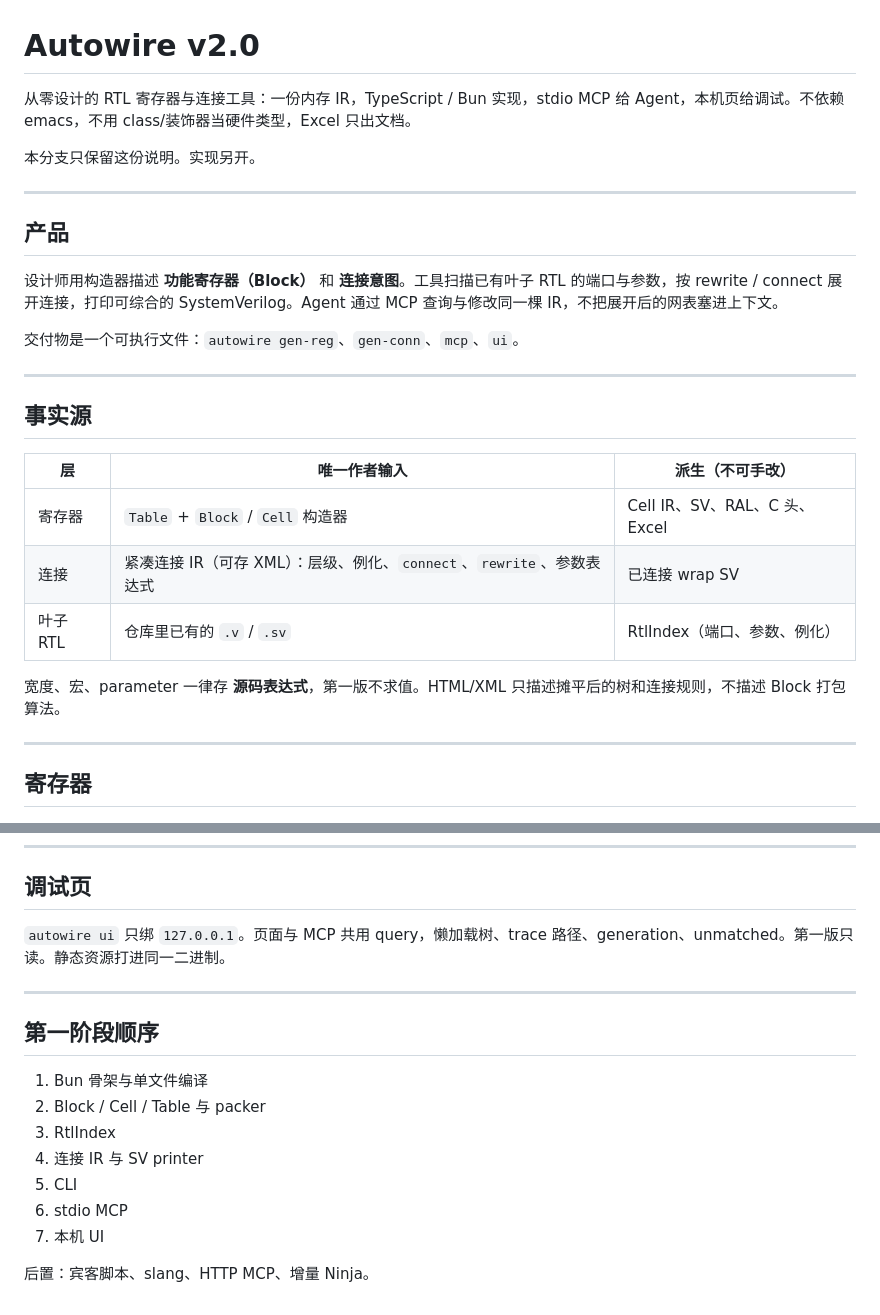
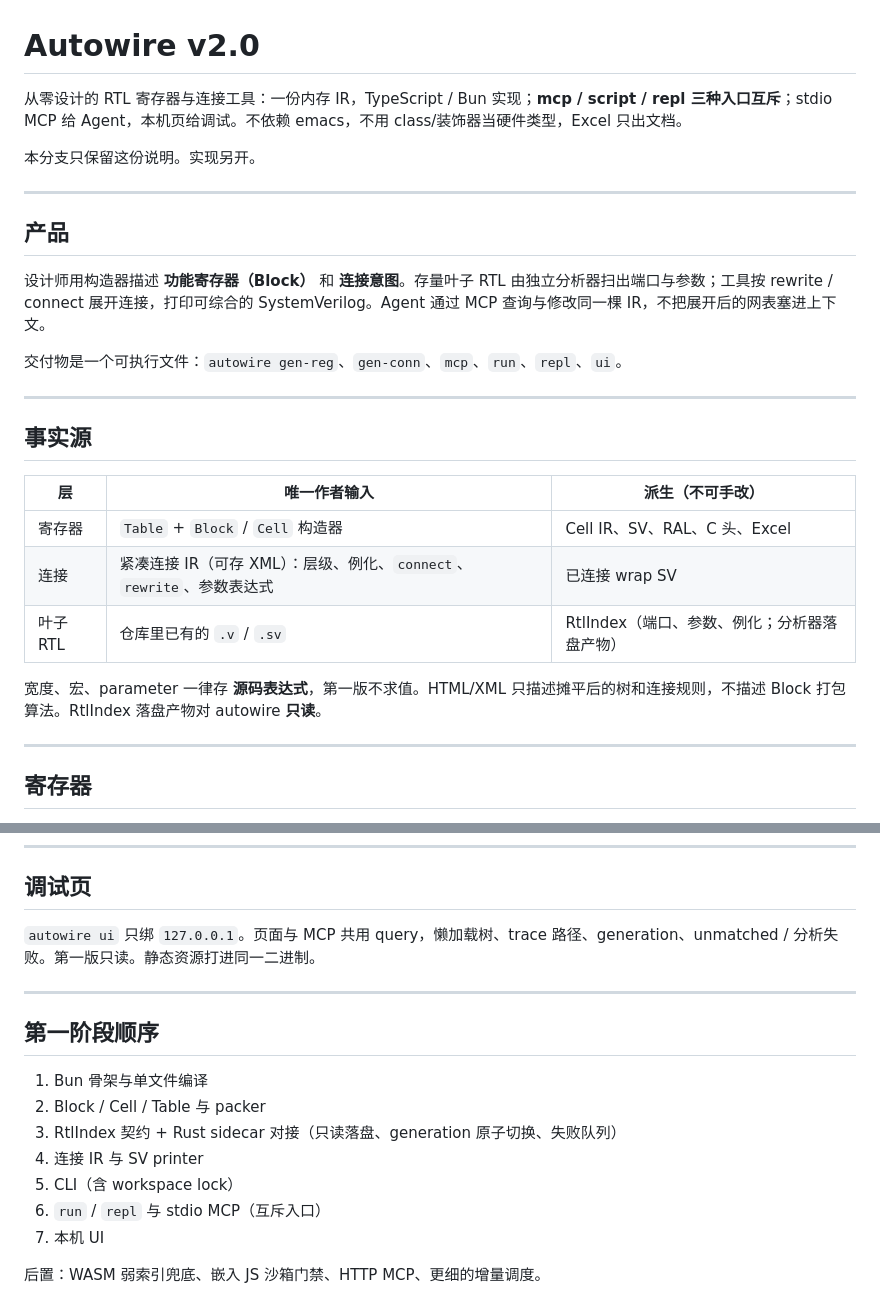
Before and after one commit to rede97/autowire, a Markdown page: README.md, 2 parts joined by grey strips. GitHub-like rendering.

```diff
--- a/README.md
+++ b/README.md
@@ -1,6 +1,6 @@
 # Autowire v2.0
 
-从零设计的 RTL 寄存器与连接工具：一份内存 IR，TypeScript / Bun 实现，stdio MCP 给 Agent，本机页给调试。不依赖 emacs，不用 class/装饰器当硬件类型，Excel 只出文档。
+从零设计的 RTL 寄存器与连接工具：一份内存 IR，TypeScript / Bun 实现；**mcp / script / repl 三种入口互斥**；stdio MCP 给 Agent，本机页给调试。不依赖 emacs，不用 class/装饰器当硬件类型，Excel 只出文档。
 
 本分支只保留这份说明。实现另开。
 
@@ -8,9 +8,9 @@
 
 ## 产品
 
-设计师用构造器描述 **功能寄存器（Block）** 和 **连接意图**。工具扫描已有叶子 RTL 的端口与参数，按 rewrite / connect 展开连接，打印可综合的 SystemVerilog。Agent 通过 MCP 查询与修改同一棵 IR，不把展开后的网表塞进上下文。
+设计师用构造器描述 **功能寄存器（Block）** 和 **连接意图**。存量叶子 RTL 由独立分析器扫出端口与参数；工具按 rewrite / connect 展开连接，打印可综合的 SystemVerilog。Agent 通过 MCP 查询与修改同一棵 IR，不把展开后的网表塞进上下文。
 
-交付物是一个可执行文件：`autowire gen-reg`、`gen-conn`、`mcp`、`ui`。
+交付物是一个可执行文件：`autowire gen-reg`、`gen-conn`、`mcp`、`run`、`repl`、`ui`。
 
 ---
 
@@ -20,9 +20,9 @@
 |---|---|---|
 | 寄存器 | `Table` + `Block` / `Cell` 构造器 | Cell IR、SV、RAL、C 头、Excel |
 | 连接 | 紧凑连接 IR（可存 XML）：层级、例化、`connect`、`rewrite`、参数表达式 | 已连接 wrap SV |
-| 叶子 RTL | 仓库里已有的 `.v` / `.sv` | RtlIndex（端口、参数、例化） |
+| 叶子 RTL | 仓库里已有的 `.v` / `.sv` | RtlIndex（端口、参数、例化；分析器落盘产物） |
 
-宽度、宏、parameter 一律存 **源码表达式**，第一版不求值。HTML/XML 只描述摊平后的树和连接规则，不描述 Block 打包算法。
+宽度、宏、parameter 一律存 **源码表达式**，第一版不求值。HTML/XML 只描述摊平后的树和连接规则，不描述 Block 打包算法。RtlIndex 落盘产物对 autowire **只读**。
 
 ---
 
@@ -128,7 +158,7 @@ TypeScript + Bun。执行时剥类型交给 JavaScriptCore，不是 `tsc` 出 ES
 
 ## 调试页
 
-`autowire ui` 只绑 `127.0.0.1`。页面与 MCP 共用 query，懒加载树、trace 路径、generation、unmatched。第一版只读。静态资源打进同一二进制。
+`autowire ui` 只绑 `127.0.0.1`。页面与 MCP 共用 query，懒加载树、trace 路径、generation、unmatched / 分析失败。第一版只读。静态资源打进同一二进制。
 
 ---
 
@@ -136,10 +166,10 @@ TypeScript + Bun。执行时剥类型交给 JavaScriptCore，不是 `tsc` 出 ES
 
 1. Bun 骨架与单文件编译
 2. Block / Cell / Table 与 packer
-3. RtlIndex
+3. RtlIndex 契约 + Rust sidecar 对接（只读落盘、generation 原子切换、失败队列）
 4. 连接 IR 与 SV printer
-5. CLI
-6. stdio MCP
+5. CLI（含 workspace lock）
+6. `run` / `repl` 与 stdio MCP（互斥入口）
 7. 本机 UI
 
-后置：宾客脚本、slang、HTTP MCP、增量 Ninja。
+后置：WASM 弱索引兜底、嵌入 JS 沙箱门禁、HTTP MCP、更细的增量调度。
```
Also changed, not shown: other parts of README.md (+35 -5 lines).
